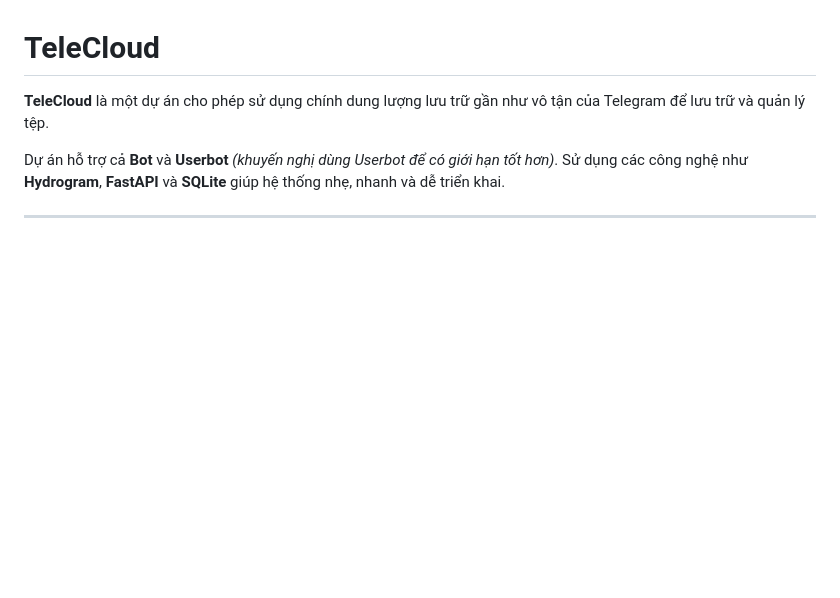
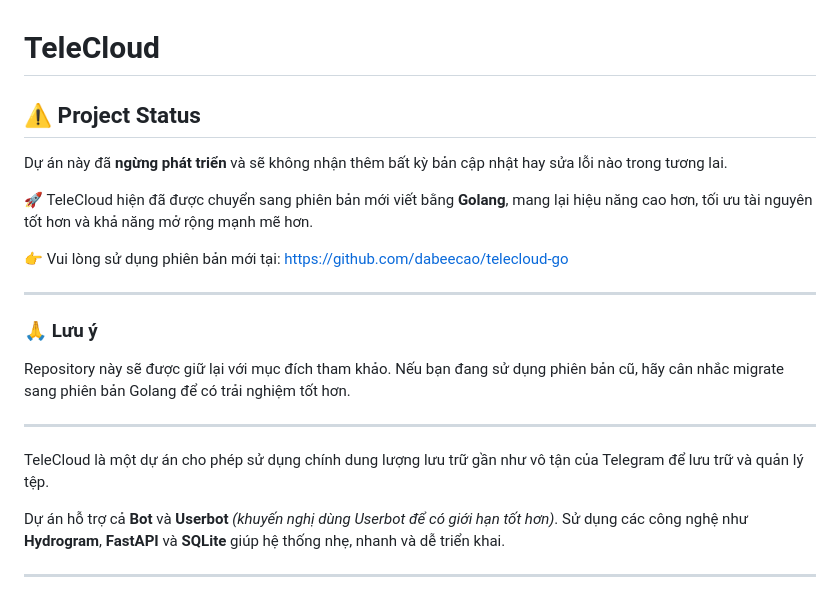
Before and after one commit to dabeecao/tele-cloud, a Markdown page: readme.md, the part around the change. GitHub-like rendering; blank space fills up the shorter version.

Commit message:
Revise project status and link to new Golang version
Updated project status to indicate development has ceased and provided a link to the new Golang version.

```diff
--- a/readme.md
+++ b/readme.md
@@ -1,6 +1,22 @@
 # TeleCloud
 
-**TeleCloud** là một dự án cho phép sử dụng chính dung lượng lưu trữ gần như vô tận của Telegram để lưu trữ và quản lý tệp.
+## ⚠️ Project Status
+
+Dự án này đã **ngừng phát triển** và sẽ không nhận thêm bất kỳ bản cập nhật hay sửa lỗi nào trong tương lai.
+
+🚀 TeleCloud hiện đã được chuyển sang phiên bản mới viết bằng **Golang**, mang lại hiệu năng cao hơn, tối ưu tài nguyên tốt hơn và khả năng mở rộng mạnh mẽ hơn.
+
+👉 Vui lòng sử dụng phiên bản mới tại:
+https://github.com/dabeecao/telecloud-go
+
+---
+
+### 🙏 Lưu ý
+Repository này sẽ được giữ lại với mục đích tham khảo. Nếu bạn đang sử dụng phiên bản cũ, hãy cân nhắc migrate sang phiên bản Golang để có trải nghiệm tốt hơn.
+
+---
+
+TeleCloud là một dự án cho phép sử dụng chính dung lượng lưu trữ gần như vô tận của Telegram để lưu trữ và quản lý tệp.
 
 Dự án hỗ trợ cả **Bot** và **Userbot** *(khuyến nghị dùng Userbot để có giới hạn tốt hơn)*.
 Sử dụng các công nghệ như **Hydrogram**, **FastAPI** và **SQLite** giúp hệ thống nhẹ, nhanh và dễ triển khai.
```
